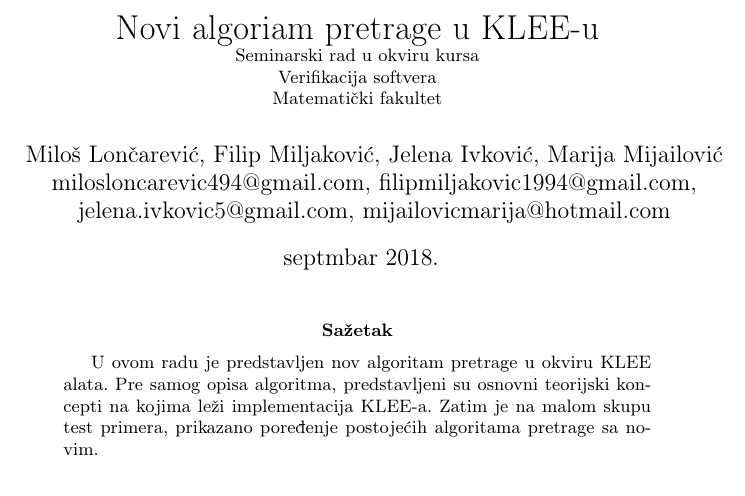
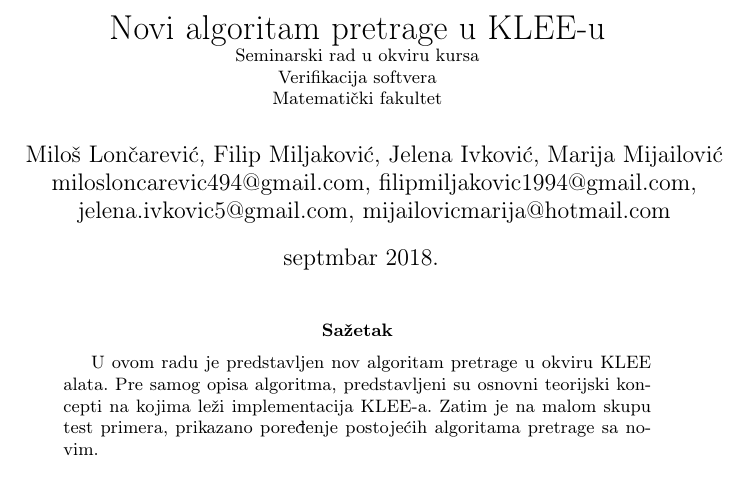
Before and after one commit to JelenaI/VS---projekat, a LaTeX document (SystemDescription.tex): part of page 1 of 7, cut so that both start at the same text. Compiled offline with pdfLaTeX.

Commit message:
Slovna greska

```diff
--- a/SystemDescription.tex
+++ b/SystemDescription.tex
@@ -18,7 +18,7 @@
 
 \begin{document}
 
-\title{Novi algoriam pretrage u KLEE-u\\ \small{Seminarski rad u okviru kursa\\Verifikacija softvera\\ Matematički fakultet}}
+\title{Novi algoritam pretrage u KLEE-u\\ \small{Seminarski rad u okviru kursa\\Verifikacija softvera\\ Matematički fakultet}}
 
 \author{Miloš Lončarević, Filip Miljaković, Jelena Ivković, Marija Mijailović\\ milosloncarevic494@gmail.com, filipmiljakovic1994@gmail.com,\\ jelena.ivkovic5@gmail.com, mijailovicmarija@hotmail.com}
 \date{~septmbar 2018.}
```
Also changed, not shown: SystemDescription.pdf.
